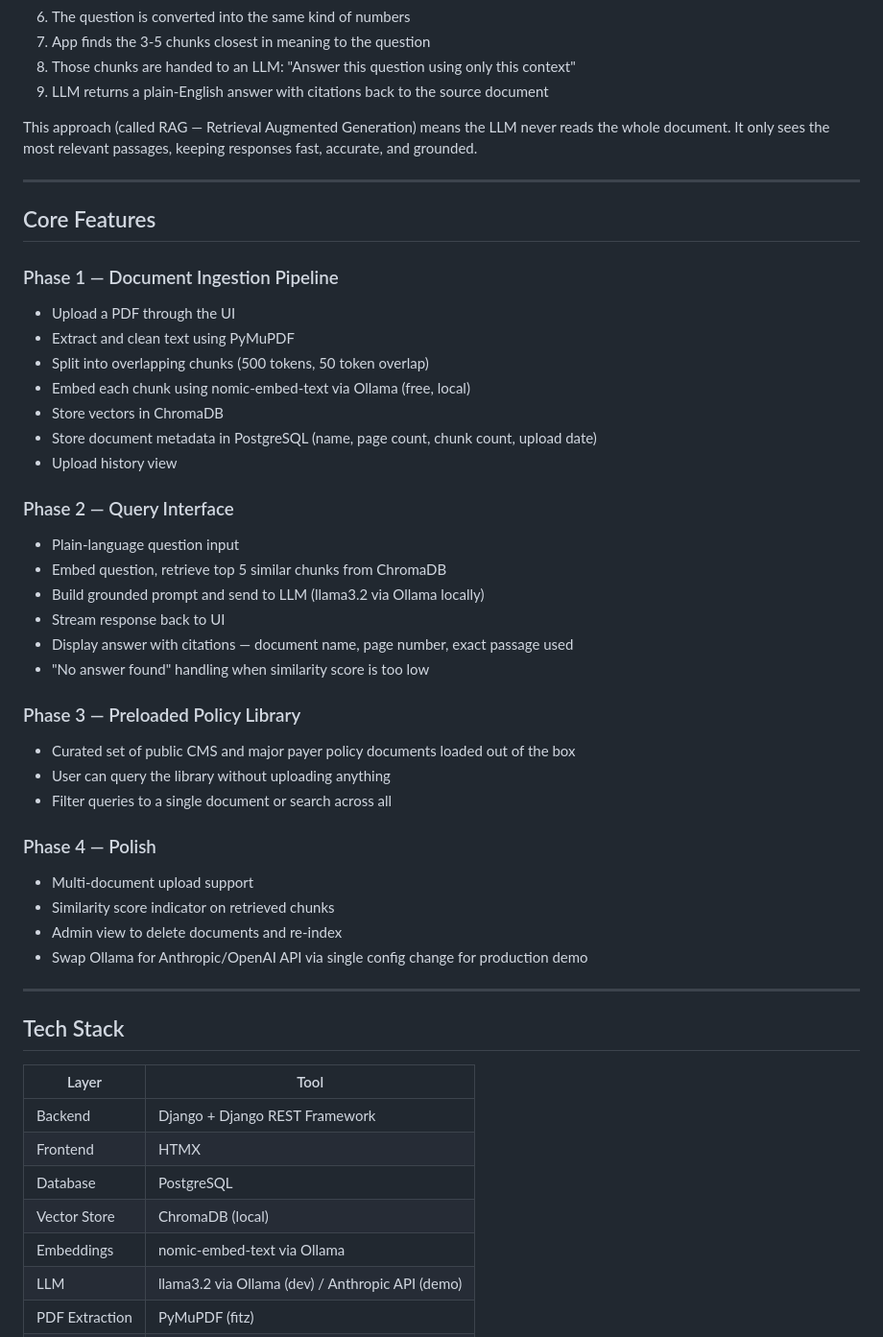
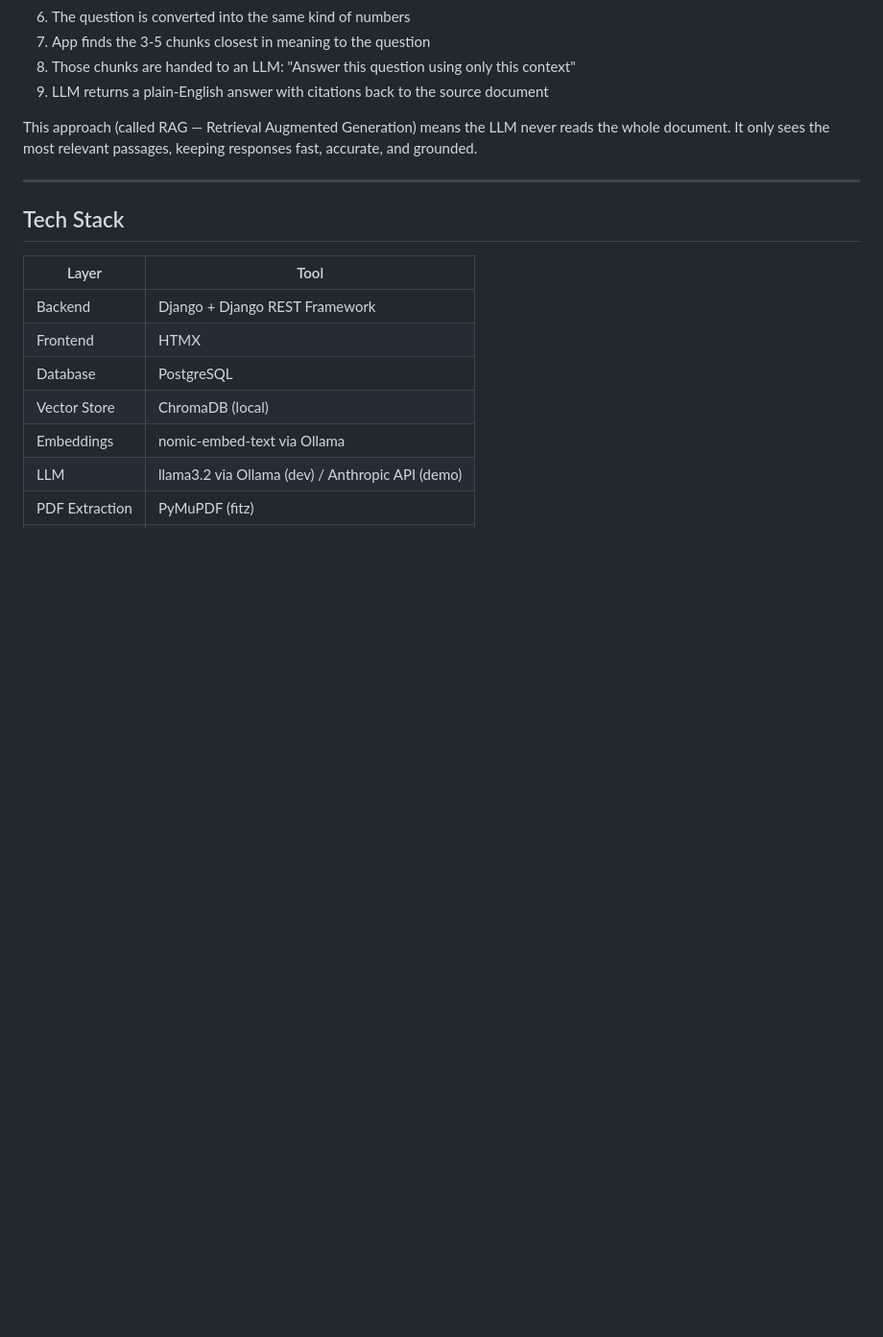
Before and after one commit to neoToad/PolicyIQ, a Markdown page: docs/PolicyIQ_Planning.md, the part around one of its changes. Shown at 96% size. Drawn GitHub-style; blank space fills up the shorter version.

```diff
--- a/docs/PolicyIQ_Planning.md
+++ b/docs/PolicyIQ_Planning.md
@@ -30,38 +30,6 @@ These documents are long, dense, and inconsistently formatted across payers. It'
 9. LLM returns a plain-English answer with citations back to the source document
 
 This approach (called RAG — Retrieval Augmented Generation) means the LLM never reads the whole document. It only sees the most relevant passages, keeping responses fast, accurate, and grounded.
-
----
-
-## Core Features
-
-### Phase 1 — Document Ingestion Pipeline
-- Upload a PDF through the UI
-- Extract and clean text using PyMuPDF
-- Split into overlapping chunks (500 tokens, 50 token overlap)
-- Embed each chunk using nomic-embed-text via Ollama (free, local)
-- Store vectors in ChromaDB
-- Store document metadata in PostgreSQL (name, page count, chunk count, upload date)
-- Upload history view
-
-### Phase 2 — Query Interface
-- Plain-language question input
-- Embed question, retrieve top 5 similar chunks from ChromaDB
-- Build grounded prompt and send to LLM (llama3.2 via Ollama locally)
-- Stream response back to UI
-- Display answer with citations — document name, page number, exact passage used
-- "No answer found" handling when similarity score is too low
-
-### Phase 3 — Preloaded Policy Library
-- Curated set of public CMS and major payer policy documents loaded out of the box
-- User can query the library without uploading anything
-- Filter queries to a single document or search across all
-
-### Phase 4 — Polish
-- Multi-document upload support
-- Similarity score indicator on retrieved chunks
-- Admin view to delete documents and re-index
-- Swap Ollama for Anthropic/OpenAI API via single config change for production demo
 
 ---
 
```
Also changed, not shown: other parts of docs/PolicyIQ_Planning.md (+0 -40 lines), docs/PolicyIQ_Prompt_Plan.md (deleted, +0 -393 lines).
